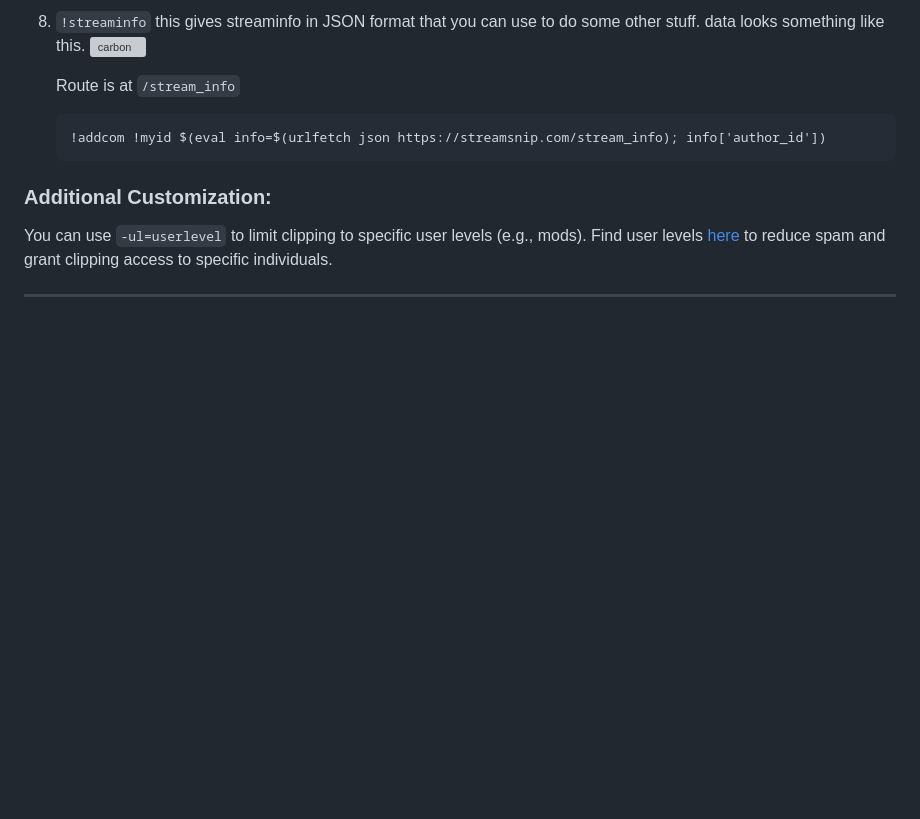
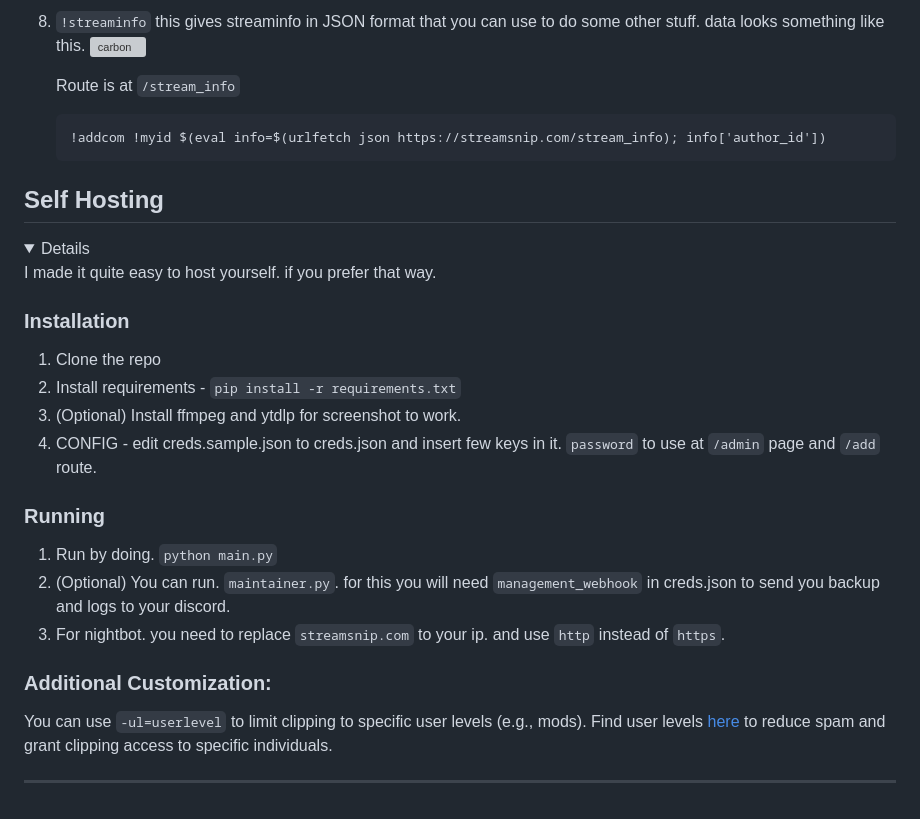
Before and after one commit to abhishek8911/streamsnip, a Markdown page: README.md, the part around the change. Drawn GitHub-style; folded sections open; blank space fills up the shorter version; grey boxes are pictures that could not be loaded.

Commit message:
add self hosting instructions

````diff
--- a/README.md
+++ b/README.md
@@ -161,6 +161,22 @@ https://streamsnip.com/clip/$(chatid)/$(querystring)?showlink=false&screenshot=t
      ```
 </details>
 
+## Self Hosting
+<details>
+  I made it quite easy to host yourself. if you prefer that way.
+
+  ### Installation
+  1. Clone the repo
+  2. Install requirements - `pip install -r requirements.txt`
+  3. (Optional) Install ffmpeg and ytdlp for screenshot to work.
+  4. CONFIG - edit creds.sample.json to creds.json and insert few keys in it. `password` to use at `/admin` page and `/add` route.
+
+  ### Running
+  1. Run by doing. `python main.py`
+  2. (Optional) You can run. `maintainer.py`. for this you will need `management_webhook` in creds.json to send you backup and logs to your discord.
+  3. For nightbot. you need to replace `streamsnip.com` to your ip. and use `http` instead of `https`.
+</details>
+
 ### Additional Customization:
 
 You can use `-ul=userlevel` to limit clipping to specific user levels (e.g., mods). Find user levels [here](https://docs.nightbot.tv/commands/commands#advanced-usage) to reduce spam and grant clipping access to specific individuals.  </br>
````
